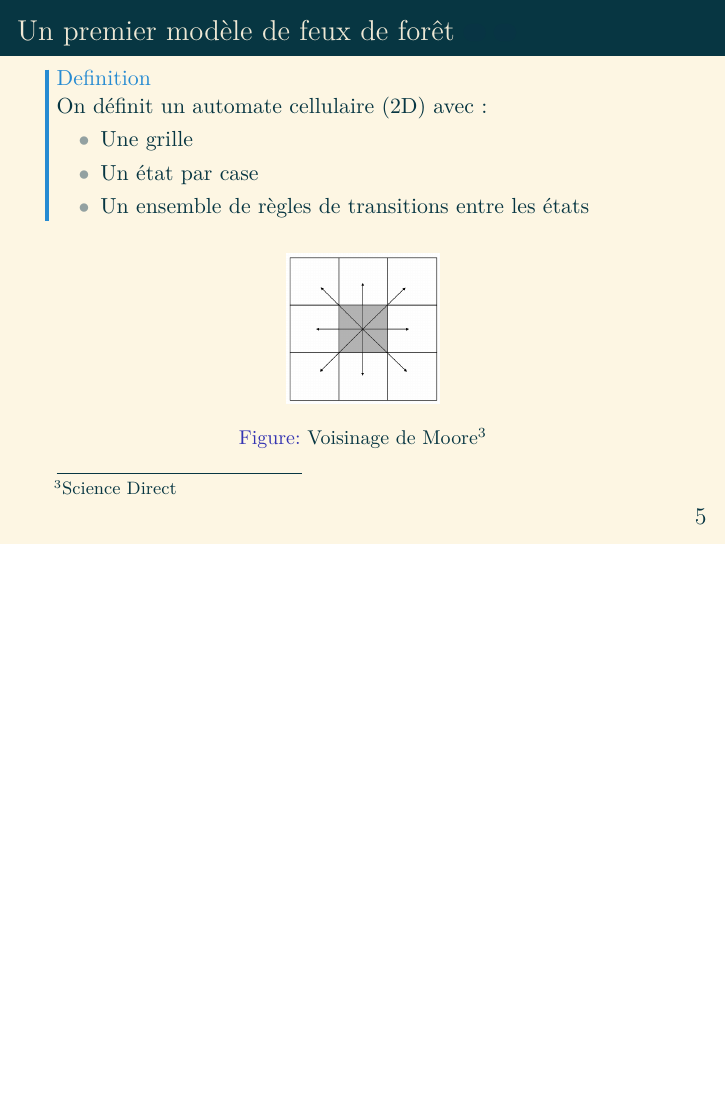
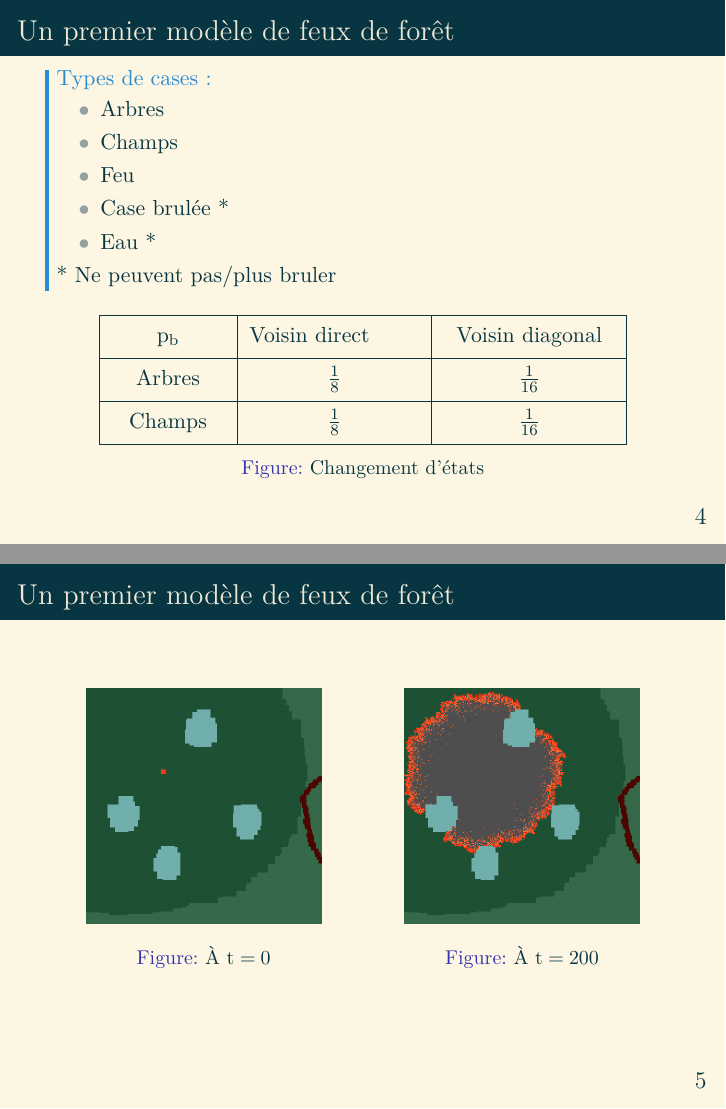
Before and after one commit to Vortezz/tipe-beamer, LaTeX slides (main.tex): page 7 of 8 before the commit and pages 6 and 7 of 13 after it, the two joined at a grey line, the shorter picture padded with empty space. Compiled offline with XeLaTeX; a missing font is replaced by an installed copy or a similar font.

Commit message:
feat: added part II

```diff
--- a/main.tex
+++ b/main.tex
@@ -1,9 +1,11 @@
 \documentclass{beamer}
-\usepackage[style=ieee]{biblatex}
 \usepackage[utf8]{inputenc}
 \usepackage{listings}
 \usepackage{pgffor}
 \usepackage{minted}
+\usepackage{array}
+% \usepackage[style=ieee]{biblatex}
+% \usepackage{unicode-math}
 \usepackage[prefix=]{xcolor-material}
 \usetheme{seville}
 \definecolor{buttonback}{HTML}{083444}
@@ -18,9 +20,13 @@
 }
 \makeatother
 
+\newcolumntype{C}[1]{>{\centering\arraybackslash}m{#1}}
+\newcolumntype{L}[1]{>{\raggedright\arraybackslash}m{#1}}
+\newcolumntype{N}{@{}m{0pt}@{}}
+
 \setbeamercolor{button}{bg=buttonback,fg=Amber50!85!Grey}
 
-\addbibresource{demo.bib}
+% \addbibresource{demo.bib}
 
 \title{Simuler les feux de forêt}
 \subtitle{Comment utiliser l'informatique pour réduire l'impact des feux de forêts en transformant le moins possible ces dernières ?}
@@ -70,4 +77,3 @@
 \end{frame}
 
 \begin{frame}{Un premier modèle de feux de forêt \hyperlink{jump}{\beamerbutton{ }} \hypertarget{3}{\beamerbutton{ }}}
-    \begin{definition}{On définit un automate cellulaire (2D) avec :}
@@ -87,19 +94,49 @@
 \end{frame}
 
 \begin{frame}{Un premier modèle de feux de forêt \hyperlink{jump}{\beamerbutton{ }} \hypertarget{4}{\beamerbutton{ }}}
-    \begin{definition}{On définit un automate cellulaire (2D) avec :}
+    \begin{block}{Types de cases :}
         \begin{itemize}
-            \item Une grille
-            \item Un état par case
-            \item Un ensemble de règles de transitions entre les états
+            \item Arbres
+            \item Champs
+            \item Feu
+            \item Case brulée *
+            \item Eau *
         \end{itemize}
-    \end{definition}
 
-    \visible<2-2>{\begin{figure}
-        \centering
-        \includegraphics[width=0.25\linewidth]{pictures/moore.png}
-        \caption{Voisinage de Moore\footnote{Science Direct}}
-        \label{fig:enter-label}
-    \end{figure}}
+        * Ne peuvent pas/plus bruler
+    \end{block}
+
+    \begin{figure}
+        \begin{center}
+            \renewcommand{\arraystretch}{2}
+            \setlength{\extrarowheight}{-3pt}
+            \begin{table}
+                \begin{tabular}{ |C{2cm}|L{3cm}|C{3cm}|N }
+                \hline
+                $p_{b}$ & Voisin direct & Voisin diagonal \\
+                \hline
+                Arbres & \centering $\tfrac{1}{8}$ & $\tfrac{1}{16}$ \\
+                \hline
+                Champs & \centering $\tfrac{1}{8}$ & $\tfrac{1}{16}$ \\
+                \hline
+                \end{tabular}
+            \end{table}
+        \end{center}
+        \caption{Changement d'états}
+    \end{figure}
 \end{frame}
 
+\begin{frame}{Un premier modèle de feux de forêt \hyperlink{jump}{\beamerbutton{ }} \hypertarget{5}{\beamerbutton{ }}}
+    \begin{figure}[!htb]
+        \begin{minipage}{0.48\textwidth}
+          \centering
+          \includegraphics[width=.8\linewidth]{pictures/model1/land_before.png}
+          \caption{À $t=0$}\label{Fig:Data1}
+        \end{minipage}\hfill
+        \begin{minipage}{0.48\textwidth}
+          \centering
+          \includegraphics[width=.8\linewidth]{pictures/model1/land_200.png}
+          \caption{À $t=200$}\label{Fig:Data2}
+        \end{minipage}
+     \end{figure}
+\end{frame}
```
Also changed, not shown: main.pdf, pictures/model1/land_200.png (added), pictures/model1/land_before.png (added), pictures/model2/land_200_nowind.png (added), pictures/model2/land_200_wind_dense.png (added), pictures/model2/land_200_wind_notdense.png (added), main.tex (100 more changed lines).
